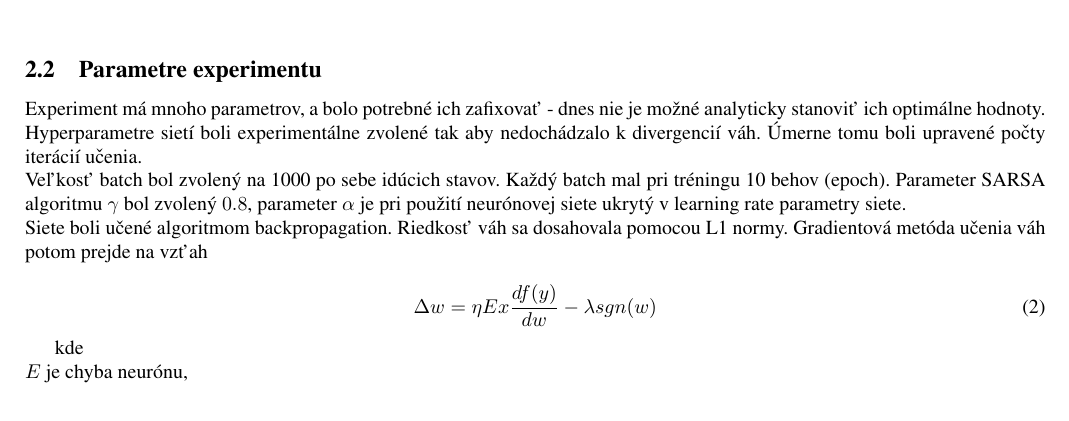
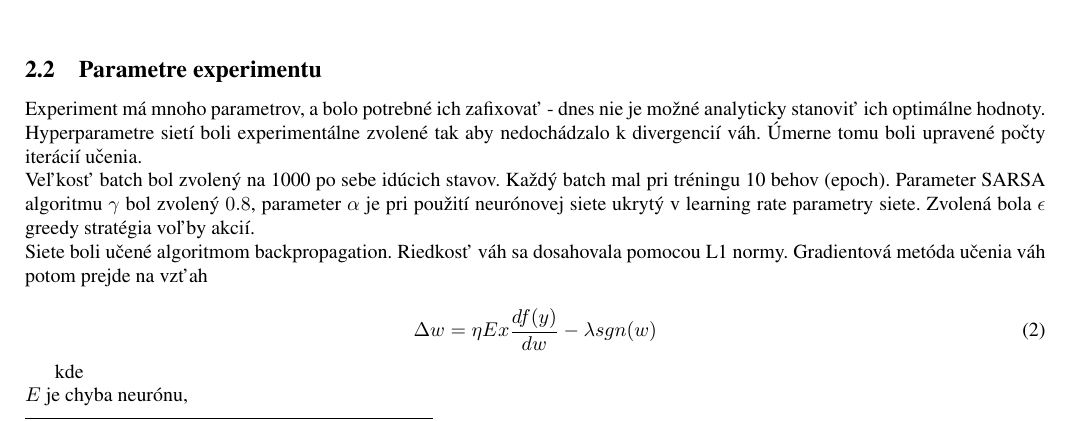
Before and after one commit to michalnand/machine_learning_results, a LaTeX document (papers/unsupervised_rl/paper.tex): part of page 2 of 5, cut so that both start at the same text. Compiled offline with pdfLaTeX.

Commit message:
rl paper

```diff
--- a/papers/unsupervised_rl/paper.tex
+++ b/papers/unsupervised_rl/paper.tex
@@ -157,6 +157,7 @@ divergencií váh. Úmerne tomu boli upravené počty iterácií učenia.
 Veľkosť batch bol zvolený na 1000 po sebe idúcich stavov. Každý batch mal pri tréningu
 10 behov (epoch). Parameter SARSA algoritmu $\gamma$ bol zvolený $0.8$,
 parameter $\alpha$ je pri použití neurónovej siete ukrytý v learning rate parametry siete.
+Zvolená bola $\epsilon$ greedy stratégia voľby akcií.
 \\
 Siete boli učené algoritmom backpropagation. Riedkosť váh sa dosahovala pomocou L1 normy.
 Gradientová metóda učenia váh potom prejde na vzťah
```
Also changed, not shown: papers/unsupervised_rl/paper.tex (1 more changed lines).
